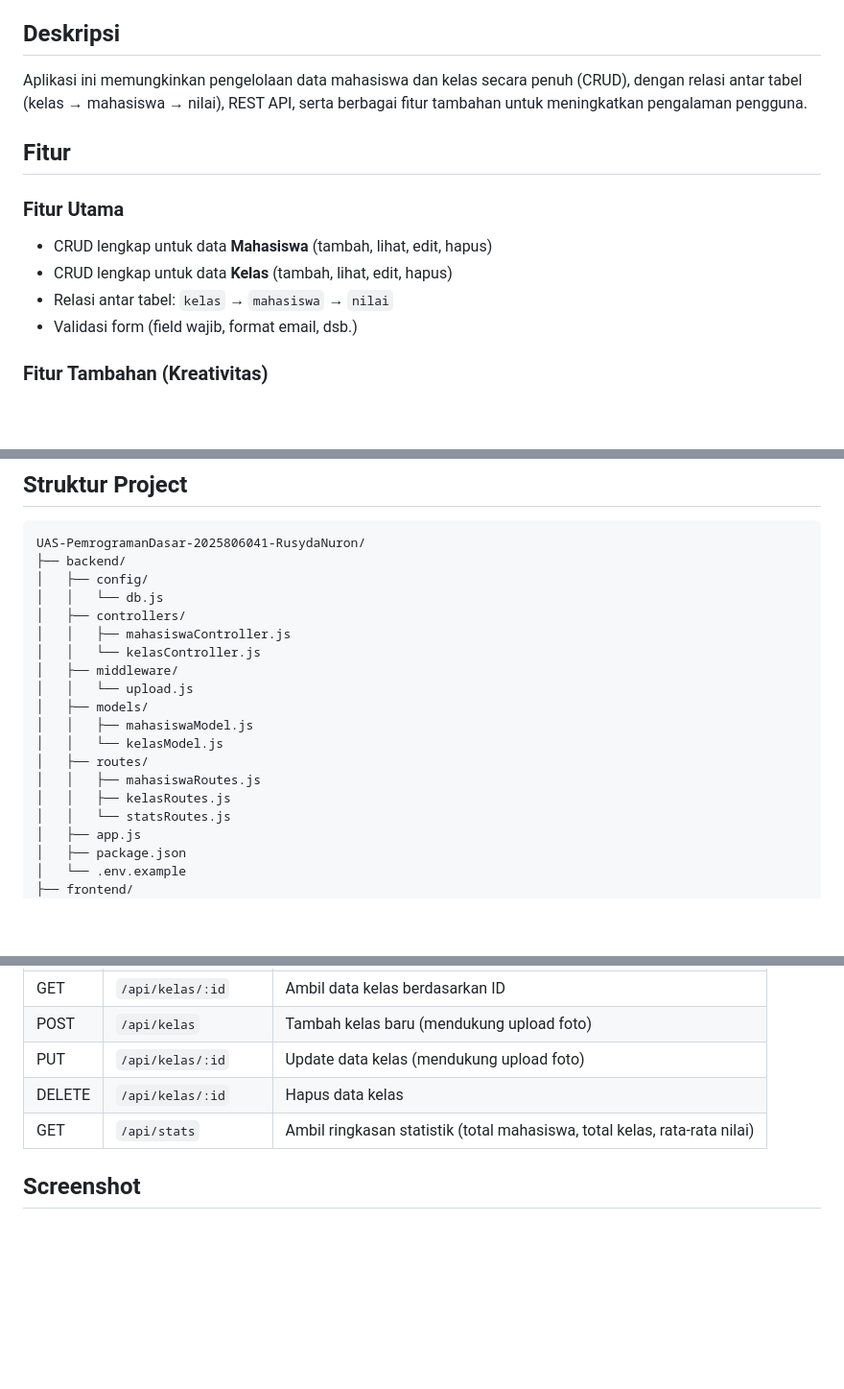
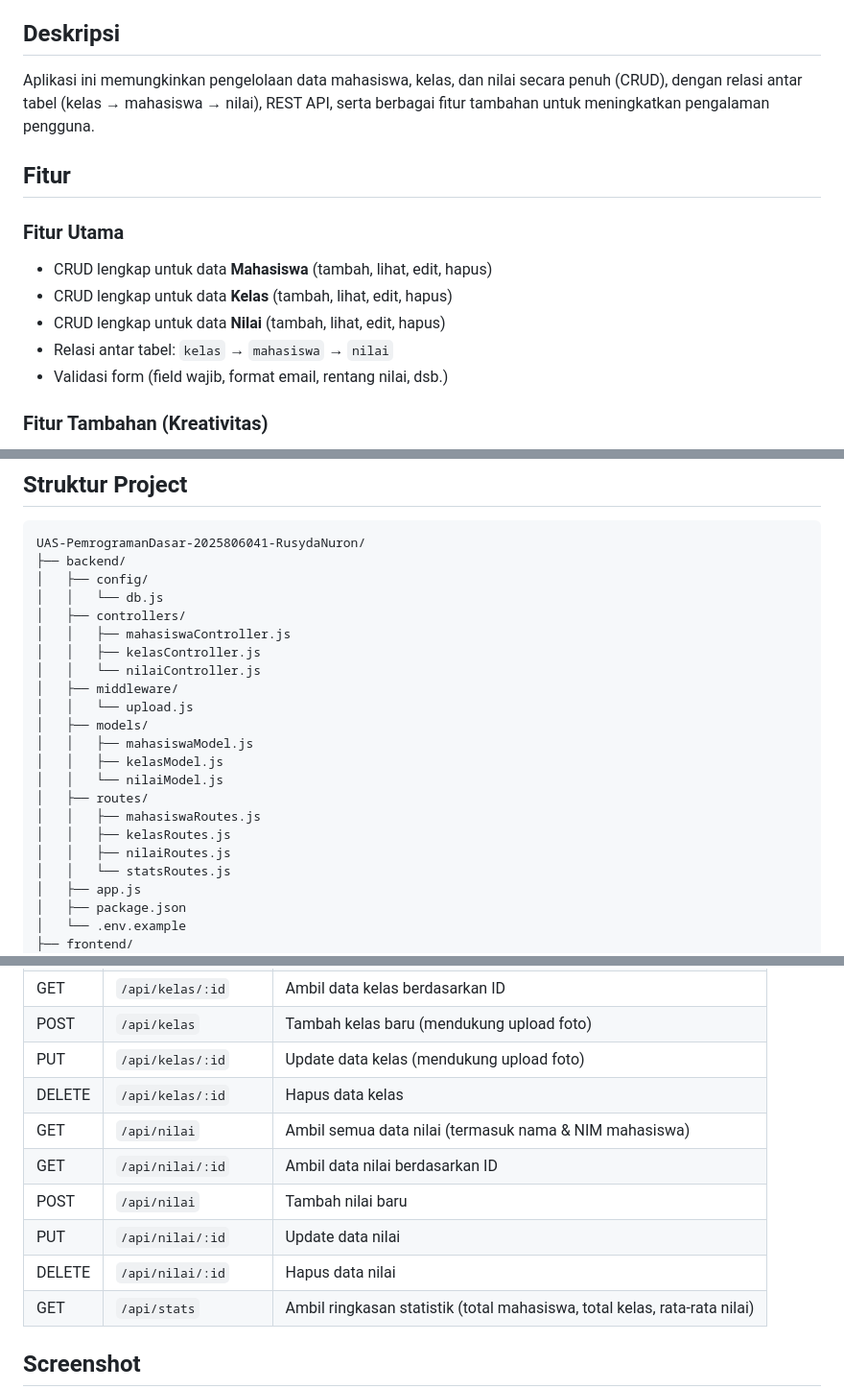
Before and after one commit to Nuron15/UAS-PemrogramanDasar-2025806041-RusydaNuron, a Markdown page: UAS-PemrogramanDasar-2025806041-RusydaNuron/README.md, 3 parts joined by grey strips. Shown at 96% size. GitHub-like rendering; blank space fills up the shorter version.

Commit message:
mengubah file README

```diff
--- a/UAS-PemrogramanDasar-2025806041-RusydaNuron/README.md
+++ b/UAS-PemrogramanDasar-2025806041-RusydaNuron/README.md
@@ -9,15 +9,16 @@ Aplikasi web untuk mengelola data mahasiswa, kelas, dan nilai — dibangun sebag
 
 ## Deskripsi
 
-Aplikasi ini memungkinkan pengelolaan data mahasiswa dan kelas secara penuh (CRUD), dengan relasi antar tabel (kelas → mahasiswa → nilai), REST API, serta berbagai fitur tambahan untuk meningkatkan pengalaman pengguna.
+Aplikasi ini memungkinkan pengelolaan data mahasiswa, kelas, dan nilai secara penuh (CRUD), dengan relasi antar tabel (kelas → mahasiswa → nilai), REST API, serta berbagai fitur tambahan untuk meningkatkan pengalaman pengguna.
 
 ## Fitur
 
 ### Fitur Utama
 - CRUD lengkap untuk data **Mahasiswa** (tambah, lihat, edit, hapus)
 - CRUD lengkap untuk data **Kelas** (tambah, lihat, edit, hapus)
+- CRUD lengkap untuk data **Nilai** (tambah, lihat, edit, hapus)
 - Relasi antar tabel: `kelas` → `mahasiswa` → `nilai`
-- Validasi form (field wajib, format email, dsb.)
+- Validasi form (field wajib, format email, rentang nilai, dsb.)
 
 ### Fitur Tambahan (Kreativitas)
 - **Search** — pencarian mahasiswa berdasarkan nama/NIM secara langsung (live search)
@@ -49,15 +50,18 @@ UAS-PemrogramanDasar-2025806041-RusydaNuron/
 │   │   └── db.js
 │   ├── controllers/
 │   │   ├── mahasiswaController.js
-│   │   └── kelasController.js
+│   │   ├── kelasController.js
+│   │   └── nilaiController.js
 │   ├── middleware/
 │   │   └── upload.js
 │   ├── models/
 │   │   ├── mahasiswaModel.js
-│   │   └── kelasModel.js
+│   │   ├── kelasModel.js
+│   │   └── nilaiModel.js
 │   ├── routes/
 │   │   ├── mahasiswaRoutes.js
 │   │   ├── kelasRoutes.js
+│   │   ├── nilaiRoutes.js
 │   │   └── statsRoutes.js
 │   ├── app.js
 │   ├── package.json
@@ -129,6 +133,11 @@ UAS-PemrogramanDasar-2025806041-RusydaNuron/
 | POST | `/api/kelas` | Tambah kelas baru (mendukung upload foto) |
 | PUT | `/api/kelas/:id` | Update data kelas (mendukung upload foto) |
 | DELETE | `/api/kelas/:id` | Hapus data kelas |
+| GET | `/api/nilai` | Ambil semua data nilai (termasuk nama & NIM mahasiswa) |
+| GET | `/api/nilai/:id` | Ambil data nilai berdasarkan ID |
+| POST | `/api/nilai` | Tambah nilai baru |
+| PUT | `/api/nilai/:id` | Update data nilai |
+| DELETE | `/api/nilai/:id` | Hapus data nilai |
 | GET | `/api/stats` | Ambil ringkasan statistik (total mahasiswa, total kelas, rata-rata nilai) |
 
 ## Screenshot
```
